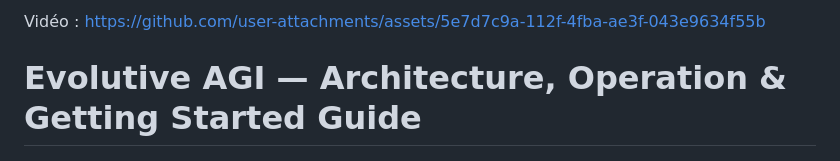
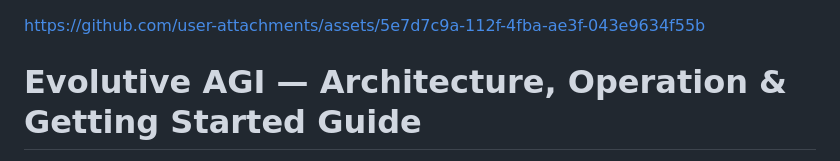
Before and after one commit to SpendinFR/V1, a Markdown page: README.md, the part around the change. GitHub-like rendering.

```diff
--- a/README.md
+++ b/README.md
@@ -1,6 +1,3 @@
-
-
-Vidéo :
 https://github.com/user-attachments/assets/5e7d7c9a-112f-4fba-ae3f-043e9634f55b
 
 
```
